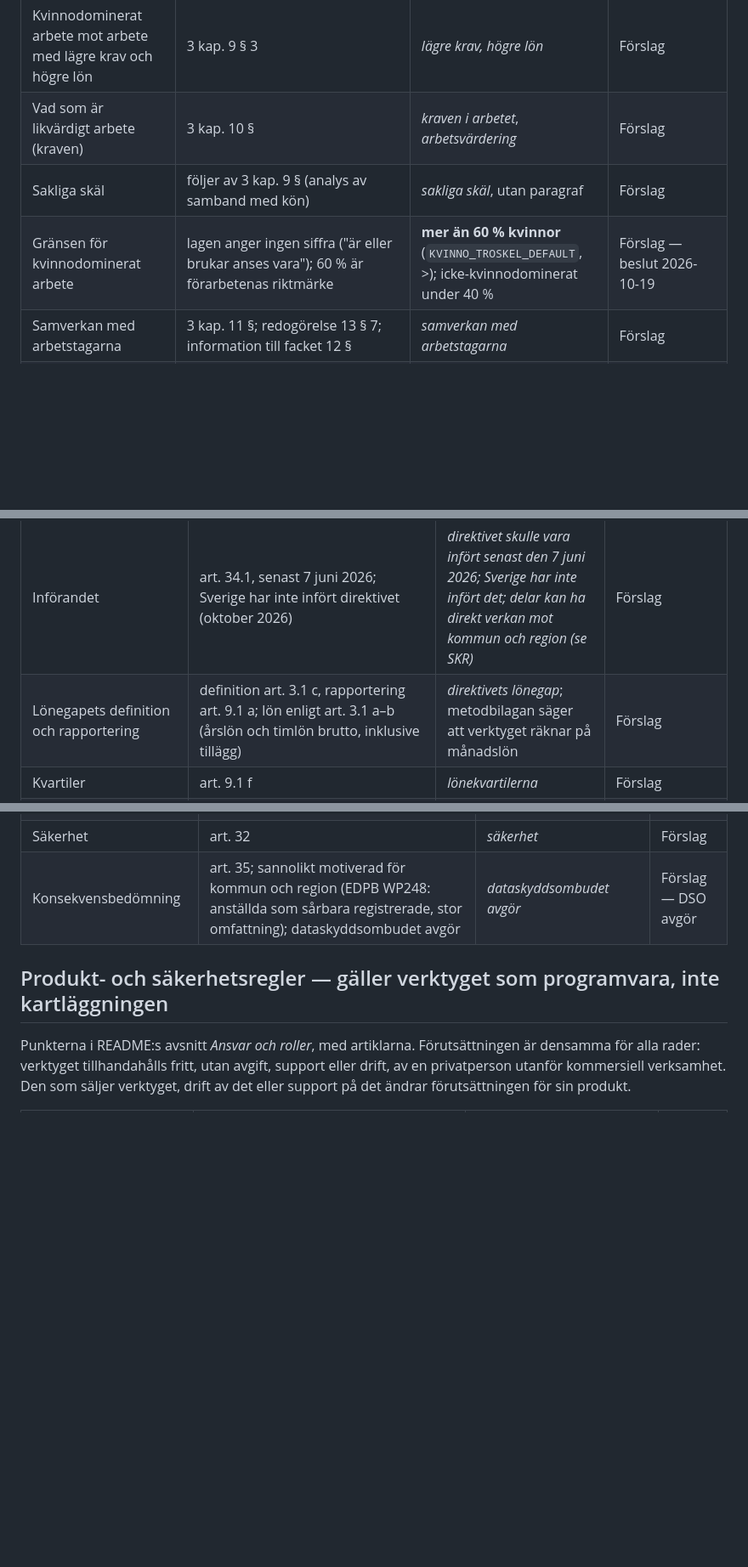
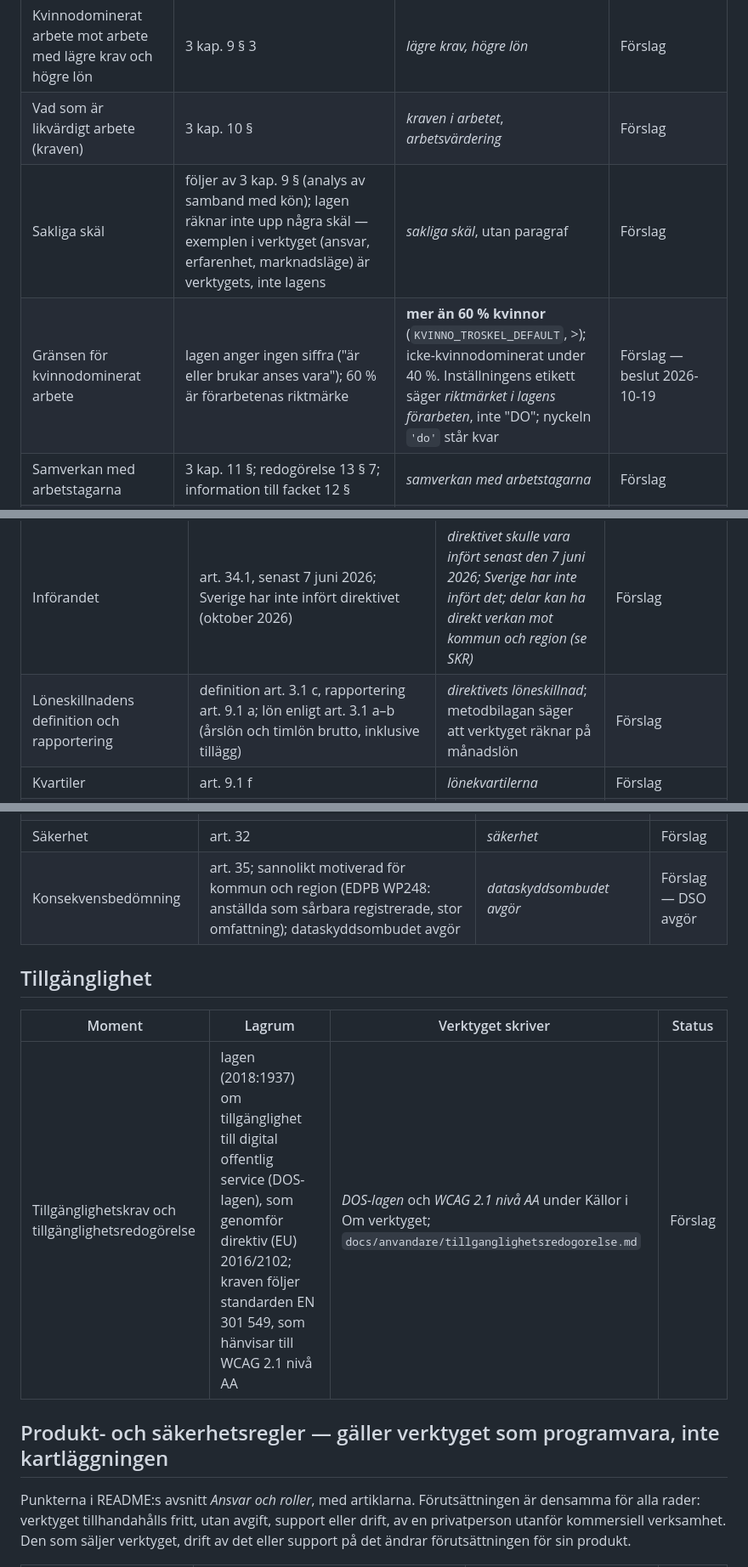
Before and after one commit to janssonfelix/oppen-lonekartlaggning, a Markdown page: docs/utveckling/lagrum.md, 3 parts joined by grey strips. Shown at 85% size. GitHub-like rendering; blank space fills up the shorter version.

Commit message:
Språklig genomgång: lagrum.md
Löneskillnadens definition i stället för lönegapets, en ny rubrik om
tillgänglighet med DOS-lagen, en not om att exemplen på sakliga skäl är
verktygets och inte lagens, och en not om att inställningen inte längre
säger DO.

Co-Authored-By: Claude Fable 5.1 <noreply@anthropic.com>

```diff
--- a/docs/utveckling/lagrum.md
+++ b/docs/utveckling/lagrum.md
@@ -31,8 +31,8 @@ och sitt dataskyddsombud · *Avstämd* = granskad av jurist (ingen rad ännu). K
 | Kvinnodominerat arbete mot likvärdigt arbete | 3 kap. 9 § 2 | *likvärdigt arbete* | Förslag |
 | Kvinnodominerat arbete mot arbete med lägre krav och högre lön | 3 kap. 9 § 3 | *lägre krav, högre lön* | Förslag |
 | Vad som är likvärdigt arbete (kraven) | 3 kap. 10 § | *kraven i arbetet*, *arbetsvärdering* | Förslag |
-| Sakliga skäl | följer av 3 kap. 9 § (analys av samband med kön) | *sakliga skäl*, utan paragraf | Förslag |
-| Gränsen för kvinnodominerat arbete | lagen anger ingen siffra ("är eller brukar anses vara"); 60 % är förarbetenas riktmärke | **mer än 60 % kvinnor** (`KVINNO_TROSKEL_DEFAULT`, >); icke-kvinnodominerat under 40 % | Förslag — beslut 2026-10-19 |
+| Sakliga skäl | följer av 3 kap. 9 § (analys av samband med kön); lagen räknar inte upp några skäl — exemplen i verktyget (ansvar, erfarenhet, marknadsläge) är verktygets, inte lagens | *sakliga skäl*, utan paragraf | Förslag |
+| Gränsen för kvinnodominerat arbete | lagen anger ingen siffra ("är eller brukar anses vara"); 60 % är förarbetenas riktmärke | **mer än 60 % kvinnor** (`KVINNO_TROSKEL_DEFAULT`, >); icke-kvinnodominerat under 40 %. Inställningens etikett säger *riktmärket i lagens förarbeten*, inte "DO"; nyckeln `'do'` står kvar | Förslag — beslut 2026-10-19 |
 | Samverkan med arbetstagarna | 3 kap. 11 §; redogörelse 13 § 7; information till facket 12 § | *samverkan med arbetstagarna* | Förslag |
 | Åtgärder, kostnadsberäkning och tidsplan (senast inom tre år) | 3 kap. 13 § andra stycket 4–5 (10–24 anställda via 14 §); allmänt 3 kap. 2 § 3 och 3 § | *åtgärder och tidsplan* | Förslag |
 | Ordet *handlingsplan* | inte lagens begrepp sedan 2017 (SFS 2016:828) | fliken heter fortfarande *Handlingsplan*; rapportens avsnitt heter *Åtgärder och tidsplan* | Förslag — flikens namn är ett produktbeslut |
@@ -50,7 +50,7 @@ arbeten som är lika eller likvärdiga är arbetsgivarens.
 | Moment | Artikel | Verktyget skriver | Status |
 |---|---|---|---|
 | Införandet | art. 34.1, senast 7 juni 2026; Sverige har inte infört direktivet (oktober 2026) | *direktivet skulle vara infört senast den 7 juni 2026; Sverige har inte infört det; delar kan ha direkt verkan mot kommun och region (se SKR)* | Förslag |
-| Lönegapets definition och rapportering | definition art. 3.1 c, rapportering art. 9.1 a; lön enligt art. 3.1 a–b (årslön och timlön brutto, inklusive tillägg) | *direktivets lönegap*; metodbilagan säger att verktyget räknar på månadslön | Förslag |
+| Löneskillnadens definition och rapportering | definition art. 3.1 c, rapportering art. 9.1 a; lön enligt art. 3.1 a–b (årslön och timlön brutto, inklusive tillägg) | *direktivets löneskillnad*; metodbilagan säger att verktyget räknar på månadslön | Förslag |
 | Kvartiler | art. 9.1 f | *lönekvartilerna* | Förslag |
 | Tidplan för rapportering | 250 eller fler: senast 7 juni 2027, därefter årligen (art. 9.2); 150–249: 7 juni 2027, vart tredje år (9.3); 100–149: 7 juni 2031, vart tredje år (9.4) | *stegvis för arbetsgivare med 100 anställda eller fler; svensk tidplan saknas* | Förslag |
 | Femprocentsgränsen | art. 10.1 a: 5 % eller mer; gäller bara som villkor för gemensam lönebedömning, aldrig som gräns för analys av lika eller likvärdigt arbete (3 kap. 9 § kräver analys av varje skillnad) | *gränsen 5 % i direktivets regler om gemensam lönebedömning* | Förslag — metodändring att pröva |
@@ -74,6 +74,12 @@ arbeten som är lika eller likvärdiga är arbetsgivarens.
 | Säkerhet | art. 32 | *säkerhet* | Förslag |
 | Konsekvensbedömning | art. 35; sannolikt motiverad för kommun och region (EDPB WP248: anställda som sårbara registrerade, stor omfattning); dataskyddsombudet avgör | *dataskyddsombudet avgör* | Förslag — DSO avgör |
 
+## Tillgänglighet
+
+| Moment | Lagrum | Verktyget skriver | Status |
+|---|---|---|---|
+| Tillgänglighetskrav och tillgänglighetsredogörelse | lagen (2018:1937) om tillgänglighet till digital offentlig service (DOS-lagen), som genomför direktiv (EU) 2016/2102; kraven följer standarden EN 301 549, som hänvisar till WCAG 2.1 nivå AA | *DOS-lagen* och *WCAG 2.1 nivå AA* under Källor i Om verktyget; `docs/anvandare/tillganglighetsredogorelse.md` | Förslag |
+
 ## Produkt- och säkerhetsregler — gäller verktyget som programvara, inte kartläggningen
 
 Punkterna i README:s avsnitt *Ansvar och roller*, med artiklarna. Förutsättningen är densamma för alla rader:
```
